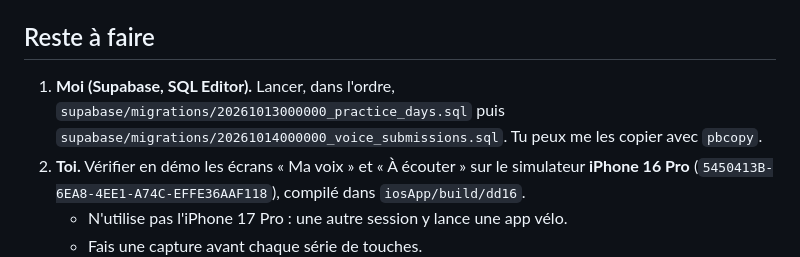
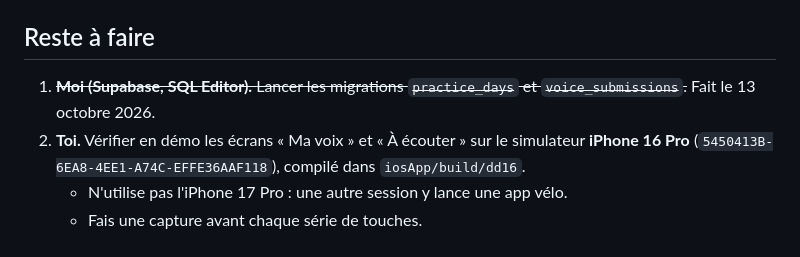
Before and after one commit to YANKAMKEVIN/XperienceMusic, a Markdown page: docs/reprise-session.md, the part around the change. GitHub-like rendering.

Commit message:
Note the two new migrations, now run on the project
Co-Authored-By: Claude Opus 5.5 <noreply@anthropic.com>

```diff
--- a/docs/reprise-session.md
+++ b/docs/reprise-session.md
@@ -36,8 +36,7 @@ Tout est enregistré dans git. Dernier commit : `b7b93d3` (envoi de voix et éco
 
 ## Reste à faire
 
-1. **Moi (Supabase, SQL Editor).** Lancer, dans l'ordre, `supabase/migrations/20261013000000_practice_days.sql`
-   puis `supabase/migrations/20261014000000_voice_submissions.sql`. Tu peux me les copier avec `pbcopy`.
+1. ~~**Moi (Supabase, SQL Editor).** Lancer les migrations `practice_days` et `voice_submissions`.~~ Fait le 13 octobre 2026.
 2. **Toi.** Vérifier en démo les écrans « Ma voix » et « À écouter » sur le simulateur **iPhone 16 Pro**
    (`5450413B-6EA8-4EE1-A74C-EFFE36AAF118`), compilé dans `iosApp/build/dd16`.
    - N'utilise pas l'iPhone 17 Pro : une autre session y lance une app vélo.
```
Also changed, not shown: docs/supabase-setup.md (+2 -0 lines).
